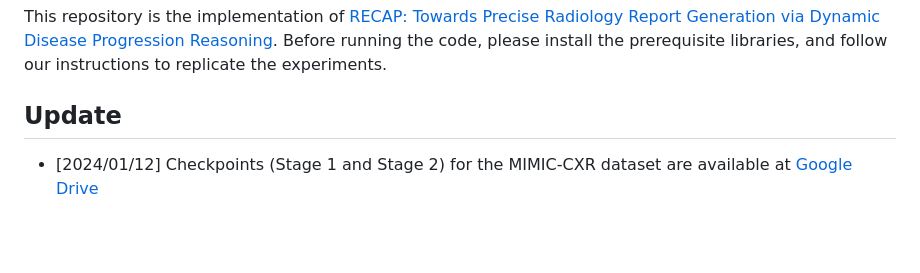
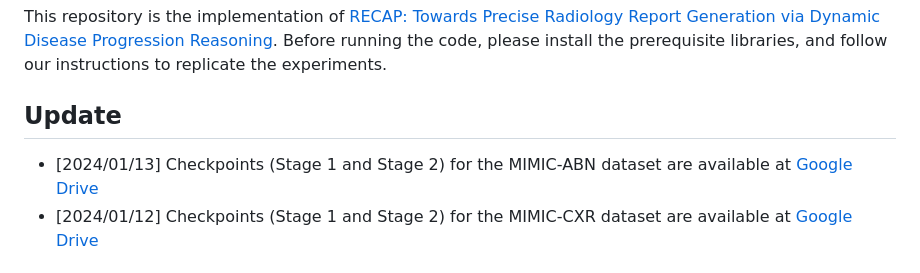
Before and after one commit to wjhou/Recap, a Markdown page: README.md, the part around the change. Drawn GitHub-style; blank space fills up the shorter version.

```diff
--- a/README.md
+++ b/README.md
@@ -4,6 +4,7 @@ This repository is the implementation of [RECAP: Towards Precise Radiology Repor
 
 ## Update
 
+- [2024/01/13] Checkpoints (Stage 1 and Stage 2) for the MIMIC-ABN dataset are available at [Google Drive](https://drive.google.com/drive/folders/1kGVGeqvGG__jUh8Uds-SMypUD3BPGP5U?usp=sharing)
 - [2024/01/12] Checkpoints (Stage 1 and Stage 2) for the MIMIC-CXR dataset are available at [Google Drive](https://drive.google.com/drive/folders/1Tdu1d_OaxiGGoPEpajvHaolzD99mz7u4?usp=sharing)
 
 ## Overview
```
